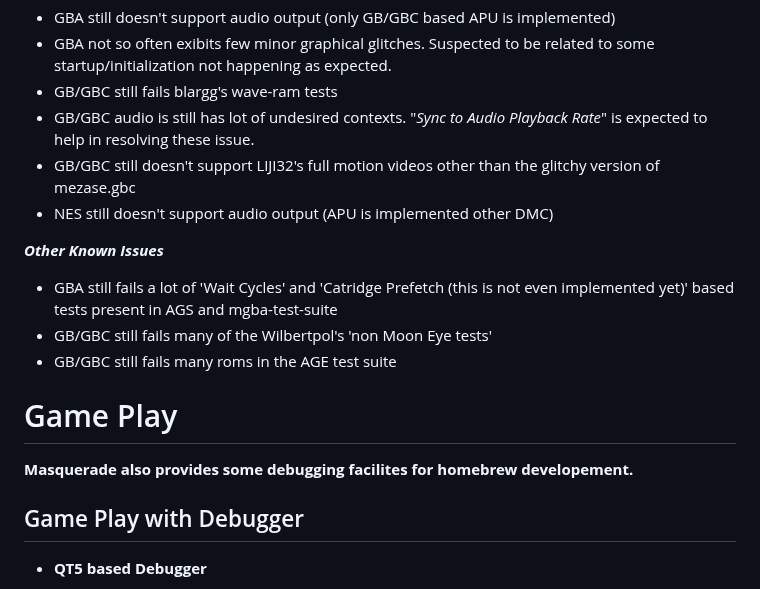
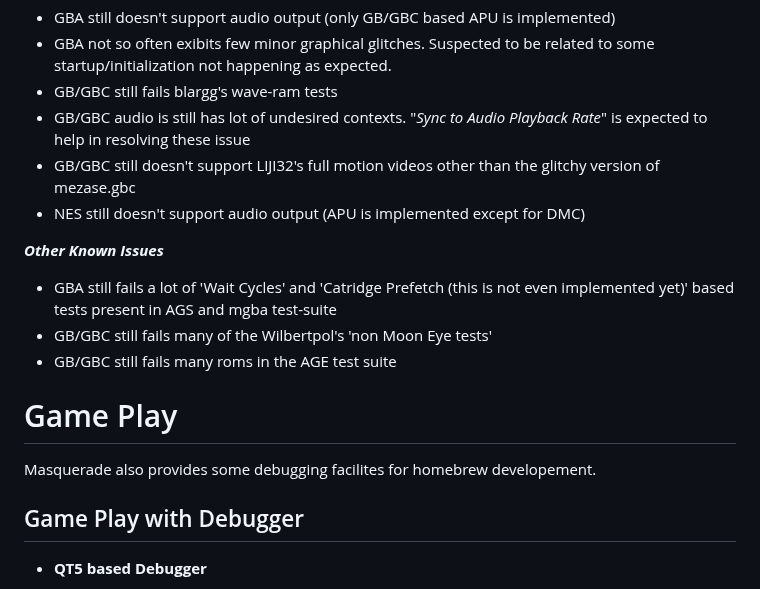
Before and after one commit to Kotambail-Hegde/Masquerade-Emulator, a Markdown page: README.md, the part around the change. Rendered like a GitHub page.

```diff
--- a/README.md
+++ b/README.md
@@ -93,19 +93,19 @@ _**Known Major Issues**_
 * GBA still doesn't support audio output (only GB/GBC based APU is implemented)
 * GBA not so often exibits few minor graphical glitches. Suspected to be related to some startup/initialization not happening as expected.
 * GB/GBC still fails blargg's wave-ram tests
-* GB/GBC audio is still has lot of undesired contexts. "_Sync to Audio Playback Rate_" is expected to help in resolving these issue.
+* GB/GBC audio is still has lot of undesired contexts. "_Sync to Audio Playback Rate_" is expected to help in resolving these issue
 * GB/GBC still doesn't support LIJI32's full motion videos other than the glitchy version of mezase.gbc
-* NES still doesn't support audio output (APU is implemented other DMC)
+* NES still doesn't support audio output (APU is implemented except for DMC)
 
 _**Other Known Issues**_
-* GBA still fails a lot of 'Wait Cycles' and 'Catridge Prefetch (this is not even implemented yet)' based tests present in AGS and mgba-test-suite
+* GBA still fails a lot of 'Wait Cycles' and 'Catridge Prefetch (this is not even implemented yet)' based tests present in AGS and mgba test-suite
 * GB/GBC still fails many of the Wilbertpol's 'non Moon Eye tests'
 * GB/GBC still fails many roms in the AGE test suite
 
 
 # Game Play
 
-**Masquerade also provides some debugging facilites for homebrew developement.**
+Masquerade also provides some debugging facilites for homebrew developement.
 
 ## Game Play with Debugger
 
```
